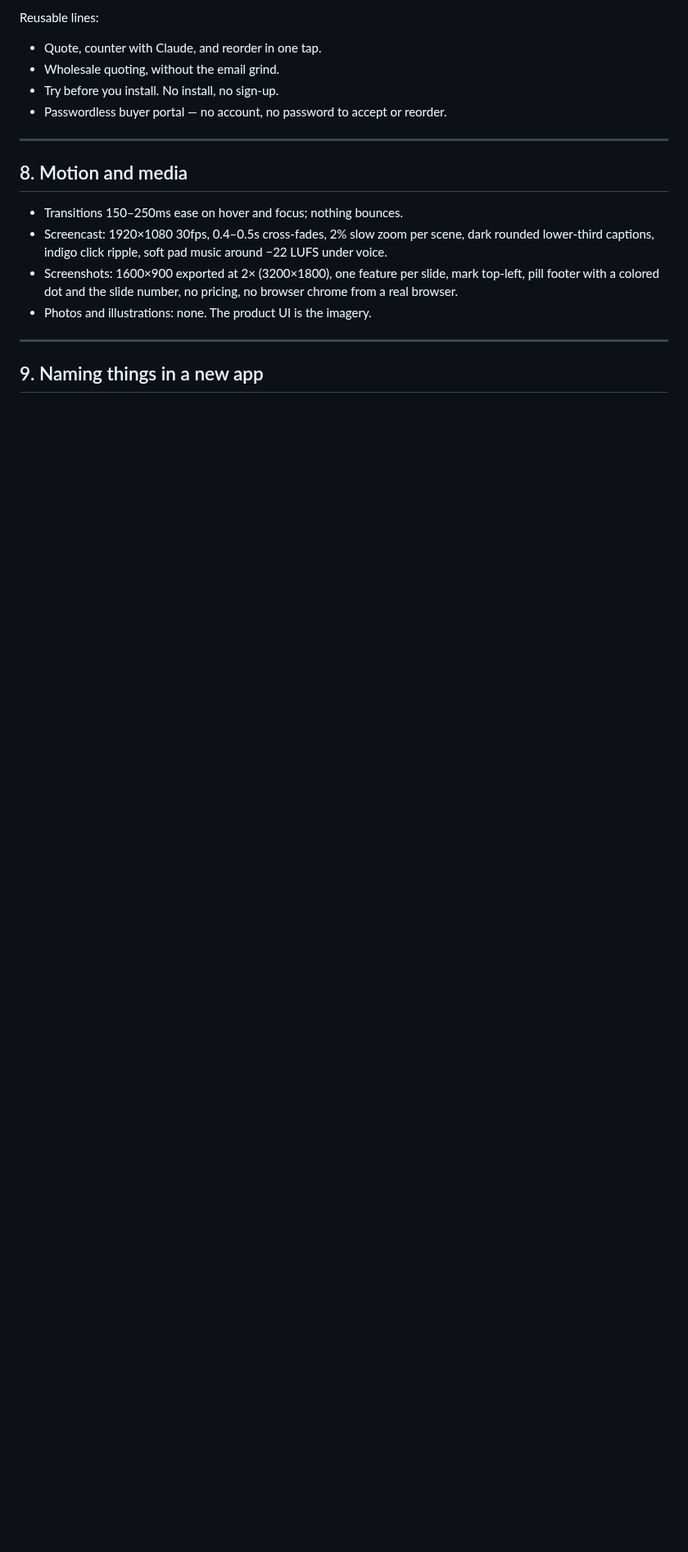
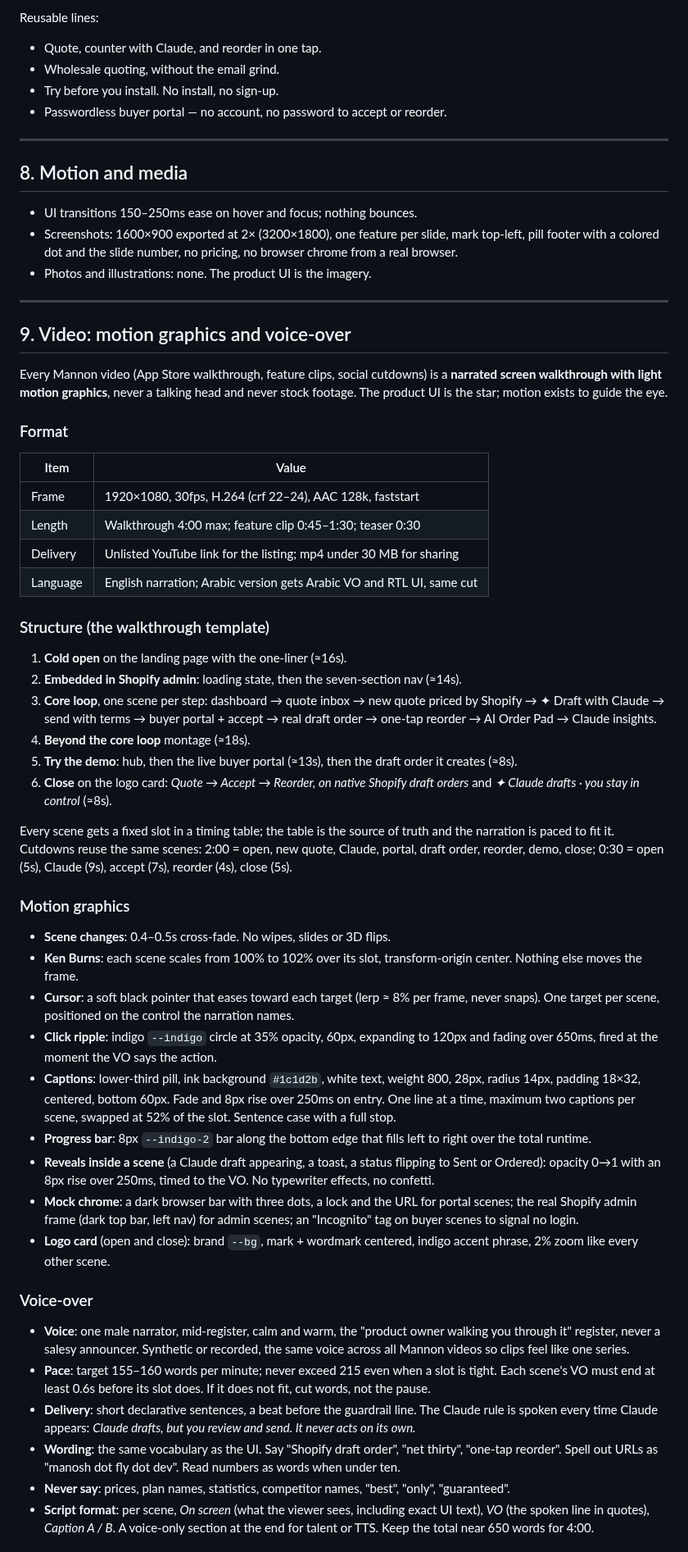
Before and after one commit to abdelrahmaneltayep/manosh, a Markdown page: docs/brand.md, the part around one of its changes. Shown at 82% size. Rendered like a GitHub page; blank space fills up the shorter version.

Commit message:
docs(brand): video section — motion graphics spec, male voice-over, audio mix, publishing
Co-Authored-By: Claude Fable 5.1 <noreply@anthropic.com>
Claude-Session: https://claude.ai/code/session_01FaUhejZbZPE4qaWmPoRZ3A

```diff
--- a/docs/brand.md
+++ b/docs/brand.md
@@ -204,11 +204,58 @@ Reusable lines:
 
 ## 8. Motion and media
 
-- Transitions 150–250ms ease on hover and focus; nothing bounces.
-- Screencast: 1920×1080 30fps, 0.4–0.5s cross-fades, 2% slow zoom per scene, dark rounded lower-third captions, indigo click ripple, soft pad music around −22 LUFS under voice.
+- UI transitions 150–250ms ease on hover and focus; nothing bounces.
 - Screenshots: 1600×900 exported at 2× (3200×1800), one feature per slide, mark top-left, pill footer with a colored dot and the slide number, no pricing, no browser chrome from a real browser.
 - Photos and illustrations: none. The product UI is the imagery.
 
 ---
 
-## 9. Naming things in a new app
+## 9. Video: motion graphics and voice-over
+
+Every Mannon video (App Store walkthrough, feature clips, social cutdowns) is a **narrated screen
+walkthrough with light motion graphics**, never a talking head and never stock footage. The product
+UI is the star; motion exists to guide the eye.
+
+### Format
+
+| Item | Value |
+|---|---|
+| Frame | 1920×1080, 30fps, H.264 (crf 22–24), AAC 128k, faststart |
+| Length | Walkthrough 4:00 max; feature clip 0:45–1:30; teaser 0:30 |
+| Delivery | Unlisted YouTube link for the listing; mp4 under 30 MB for sharing |
+| Language | English narration; Arabic version gets Arabic VO and RTL UI, same cut |
+
+### Structure (the walkthrough template)
+
+1. **Cold open** on the landing page with the one-liner (≈16s).
+2. **Embedded in Shopify admin**: loading state, then the seven-section nav (≈14s).
+3. **Core loop**, one scene per step: dashboard → quote inbox → new quote priced by Shopify → ✦ Draft with Claude → send with terms → buyer portal + accept → real draft order → one-tap reorder → AI Order Pad → Claude insights.
+4. **Beyond the core loop** montage (≈18s).
+5. **Try the demo**: hub, then the live buyer portal (≈13s), then the draft order it creates (≈8s).
+6. **Close** on the logo card: *Quote → Accept → Reorder, on native Shopify draft orders* and *✦ Claude drafts · you stay in control* (≈8s).
+
+Every scene gets a fixed slot in a timing table; the table is the source of truth and the narration
+is paced to fit it. Cutdowns reuse the same scenes: 2:00 = open, new quote, Claude, portal, draft
+order, reorder, demo, close; 0:30 = open (5s), Claude (9s), accept (7s), reorder (4s), close (5s).
+
+### Motion graphics
+
+- **Scene changes**: 0.4–0.5s cross-fade. No wipes, slides or 3D flips.
+- **Ken Burns**: each scene scales from 100% to 102% over its slot, transform-origin center. Nothing else moves the frame.
+- **Cursor**: a soft black pointer that eases toward each target (lerp ≈ 8% per frame, never snaps). One target per scene, positioned on the control the narration names.
+- **Click ripple**: indigo `--indigo` circle at 35% opacity, 60px, expanding to 120px and fading over 650ms, fired at the moment the VO says the action.
+- **Captions**: lower-third pill, ink background `#1c1d2b`, white text, weight 800, 28px, radius 14px, padding 18×32, centered, bottom 60px. Fade and 8px rise over 250ms on entry. One line at a time, maximum two captions per scene, swapped at 52% of the slot. Sentence case with a full stop.
+- **Progress bar**: 8px `--indigo-2` bar along the bottom edge that fills left to right over the total runtime.
+- **Reveals inside a scene** (a Claude draft appearing, a toast, a status flipping to Sent or Ordered): opacity 0→1 with an 8px rise over 250ms, timed to the VO. No typewriter effects, no confetti.
+- **Mock chrome**: a dark browser bar with three dots, a lock and the URL for portal scenes; the real Shopify admin frame (dark top bar, left nav) for admin scenes; an "Incognito" tag on buyer scenes to signal no login.
+- **Logo card** (open and close): brand `--bg`, mark + wordmark centered, indigo accent phrase, 2% zoom like every other scene.
+
+### Voice-over
+
+- **Voice**: one male narrator, mid-register, calm and warm, the "product owner walking you through it" register, never a salesy announcer. Synthetic or recorded, the same voice across all Mannon videos so clips feel like one series.
+- **Pace**: target 155–160 words per minute; never exceed 215 even when a slot is tight. Each scene's VO must end at least 0.6s before its slot does. If it does not fit, cut words, not the pause.
+- **Delivery**: short declarative sentences, a beat before the guardrail line. The Claude rule is spoken every time Claude appears: *Claude drafts, but you review and send. It never acts on its own.*
+- **Wording**: the same vocabulary as the UI. Say "Shopify draft order", "net thirty", "one-tap reorder". Spell out URLs as "manosh dot fly dot dev". Read numbers as words when under ten.
+- **Never say**: prices, plan names, statistics, competitor names, "best", "only", "guaranteed".
+- **Script format**: per scene, *On screen* (what the viewer sees, including exact UI text), *VO* (the spoken line in quotes), *Caption A / B*. A voice-only section at the end for talent or TTS. Keep the total near 650 words for 4:00.
+
```
Also changed, not shown: other parts of docs/brand.md (+18 -1 lines).
